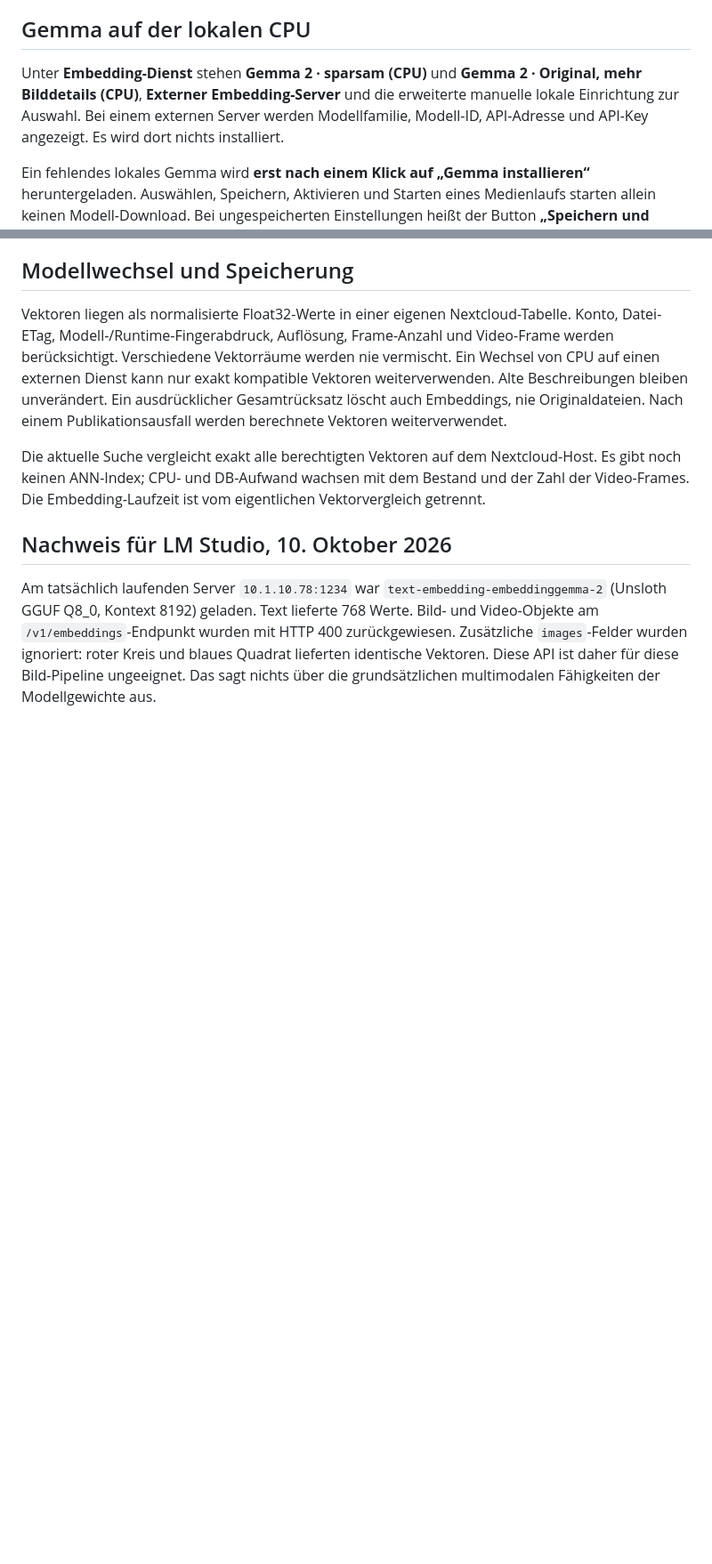
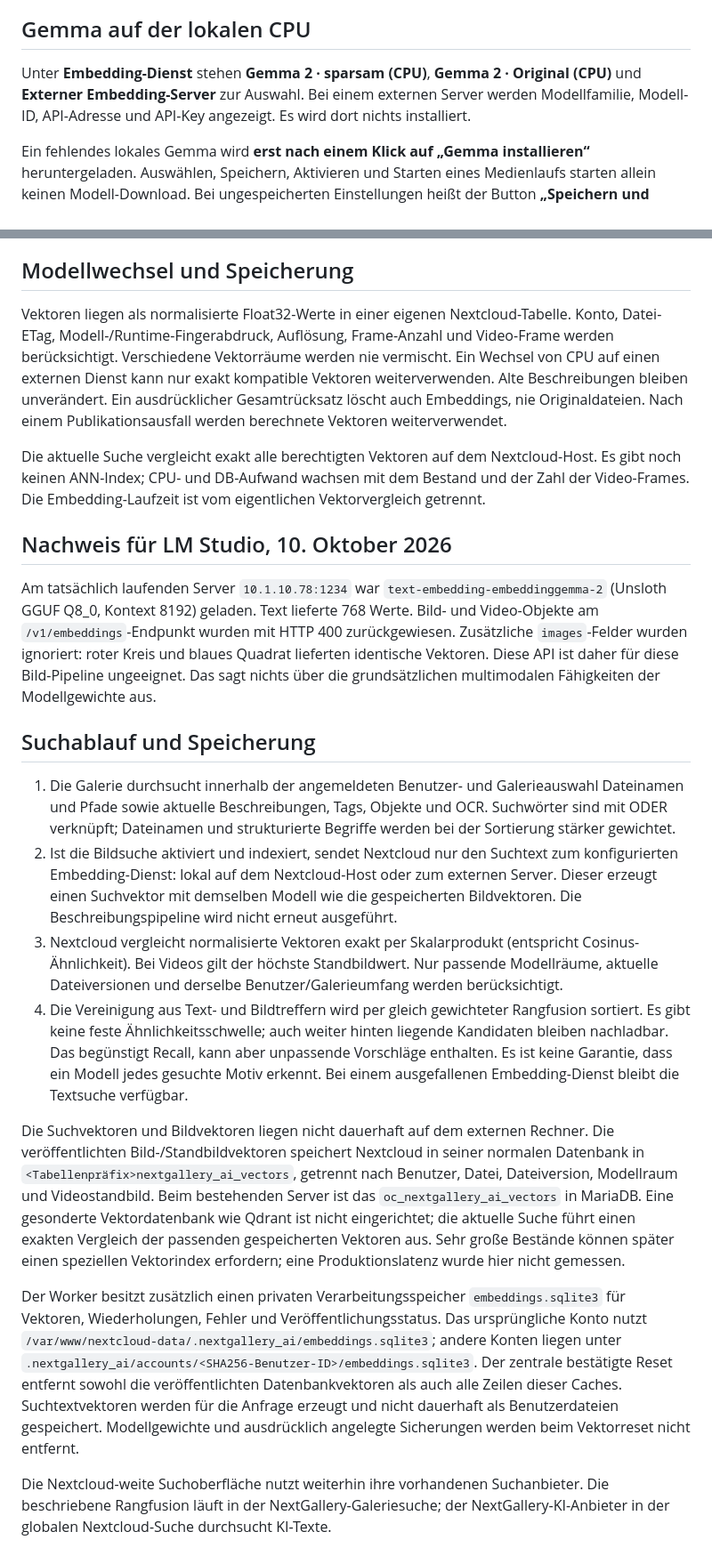
Before and after one commit to wolpa29/nextcloud-nextgallery, a Markdown page: docs/EMBEDDINGS.md, 2 parts joined by grey strips. Shown at 89% size. Drawn GitHub-style; blank space fills up the shorter version.

Commit message:
docs: explain search storage and record verified 0.4.9 deployment

```diff
--- a/docs/EMBEDDINGS.md
+++ b/docs/EMBEDDINGS.md
@@ -8,7 +8,7 @@ Fotos erhalten einen Vektor. Videos werden gleichmäßig anhand echter Frame-Zei
 
 ## Gemma auf der lokalen CPU
 
-Unter **Embedding-Dienst** stehen **Gemma 2 · sparsam (CPU)** und **Gemma 2 · Original, mehr Bilddetails (CPU)**, **Externer Embedding-Server** und die erweiterte manuelle lokale Einrichtung zur Auswahl. Bei einem externen Server werden Modellfamilie, Modell-ID, API-Adresse und API-Key angezeigt. Es wird dort nichts installiert.
+Unter **Embedding-Dienst** stehen **Gemma 2 · sparsam (CPU)**, **Gemma 2 · Original (CPU)** und **Externer Embedding-Server** zur Auswahl. Bei einem externen Server werden Modellfamilie, Modell-ID, API-Adresse und API-Key angezeigt. Es wird dort nichts installiert.
 
 Ein fehlendes lokales Gemma wird **erst nach einem Klick auf „Gemma installieren“** heruntergeladen. Auswählen, Speichern, Aktivieren und Starten eines Medienlaufs starten allein keinen Modell-Download. Bei ungespeicherten Einstellungen heißt der Button **„Speichern und Gemma installieren“** und speichert die Auswahl vor der Installationsanforderung. Eine Installation kann auch bei ausgeschalteter visueller Bildsuche stattfinden. Der Button erscheint nur, solange die ausgewählte verwaltete Gemma-Installation fehlt; danach zeigt die Oberfläche „installiert“ bzw. „bereit“ und einen roten Papierkorb zum Deinstallieren.
 
@@ -88,3 +88,16 @@ Die aktuelle Suche vergleicht exakt alle berechtigten Vektoren auf dem Nextcloud
 ## Nachweis für LM Studio, 10. Oktober 2026
 
 Am tatsächlich laufenden Server `10.1.10.78:1234` war `text-embedding-embeddinggemma-2` (Unsloth GGUF Q8_0, Kontext 8192) geladen. Text lieferte 768 Werte. Bild- und Video-Objekte am `/v1/embeddings`-Endpunkt wurden mit HTTP 400 zurückgewiesen. Zusätzliche `images`-Felder wurden ignoriert: roter Kreis und blaues Quadrat lieferten identische Vektoren. Diese API ist daher für diese Bild-Pipeline ungeeignet. Das sagt nichts über die grundsätzlichen multimodalen Fähigkeiten der Modellgewichte aus.
+
+## Suchablauf und Speicherung
+
+1. Die Galerie durchsucht innerhalb der angemeldeten Benutzer- und Galerieauswahl Dateinamen und Pfade sowie aktuelle Beschreibungen, Tags, Objekte und OCR. Suchwörter sind mit ODER verknüpft; Dateinamen und strukturierte Begriffe werden bei der Sortierung stärker gewichtet.
+2. Ist die Bildsuche aktiviert und indexiert, sendet Nextcloud nur den Suchtext zum konfigurierten Embedding-Dienst: lokal auf dem Nextcloud-Host oder zum externen Server. Dieser erzeugt einen Suchvektor mit demselben Modell wie die gespeicherten Bildvektoren. Die Beschreibungspipeline wird nicht erneut ausgeführt.
+3. Nextcloud vergleicht normalisierte Vektoren exakt per Skalarprodukt (entspricht Cosinus-Ähnlichkeit). Bei Videos gilt der höchste Standbildwert. Nur passende Modellräume, aktuelle Dateiversionen und derselbe Benutzer/Galerieumfang werden berücksichtigt.
+4. Die Vereinigung aus Text- und Bildtreffern wird per gleich gewichteter Rangfusion sortiert. Es gibt keine feste Ähnlichkeitsschwelle; auch weiter hinten liegende Kandidaten bleiben nachladbar. Das begünstigt Recall, kann aber unpassende Vorschläge enthalten. Es ist keine Garantie, dass ein Modell jedes gesuchte Motiv erkennt. Bei einem ausgefallenen Embedding-Dienst bleibt die Textsuche verfügbar.
+
+Die Suchvektoren und Bildvektoren liegen nicht dauerhaft auf dem externen Rechner. Die veröffentlichten Bild-/Standbildvektoren speichert Nextcloud in seiner normalen Datenbank in `<Tabellenpräfix>nextgallery_ai_vectors`, getrennt nach Benutzer, Datei, Dateiversion, Modellraum und Videostandbild. Beim bestehenden Server ist das `oc_nextgallery_ai_vectors` in MariaDB. Eine gesonderte Vektordatenbank wie Qdrant ist nicht eingerichtet; die aktuelle Suche führt einen exakten Vergleich der passenden gespeicherten Vektoren aus. Sehr große Bestände können später einen speziellen Vektorindex erfordern; eine Produktionslatenz wurde hier nicht gemessen.
+
+Der Worker besitzt zusätzlich einen privaten Verarbeitungsspeicher `embeddings.sqlite3` für Vektoren, Wiederholungen, Fehler und Veröffentlichungsstatus. Das ursprüngliche Konto nutzt `/var/www/nextcloud-data/.nextgallery_ai/embeddings.sqlite3`; andere Konten liegen unter `.nextgallery_ai/accounts/<SHA256-Benutzer-ID>/embeddings.sqlite3`. Der zentrale bestätigte Reset entfernt sowohl die veröffentlichten Datenbankvektoren als auch alle Zeilen dieser Caches. Suchtextvektoren werden für die Anfrage erzeugt und nicht dauerhaft als Benutzerdateien gespeichert. Modellgewichte und ausdrücklich angelegte Sicherungen werden beim Vektorreset nicht entfernt.
+
+Die Nextcloud-weite Suchoberfläche nutzt weiterhin ihre vorhandenen Suchanbieter. Die beschriebene Rangfusion läuft in der NextGallery-Galeriesuche; der NextGallery-KI-Anbieter in der globalen Nextcloud-Suche durchsucht KI-Texte.
```
Also changed, not shown: docs/VALIDATION.md (+3 -0 lines).
